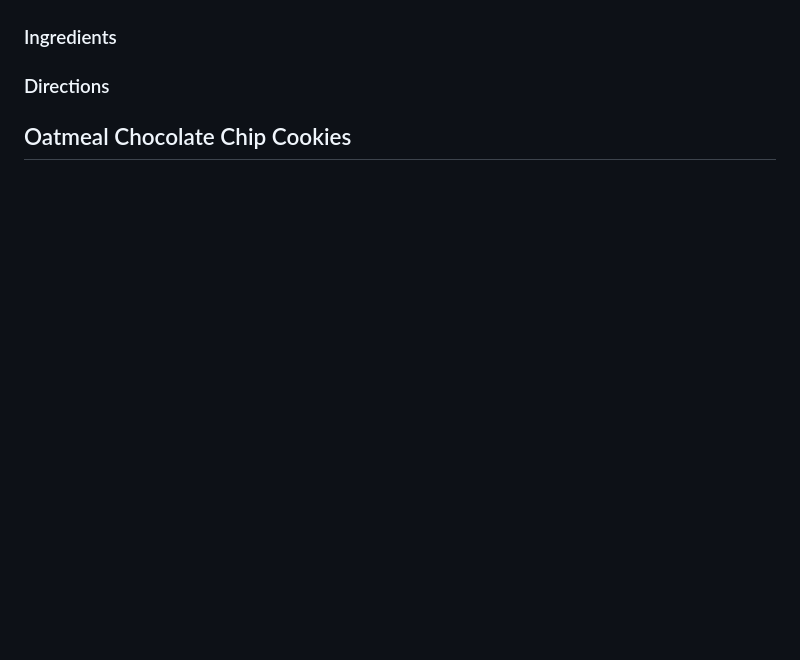
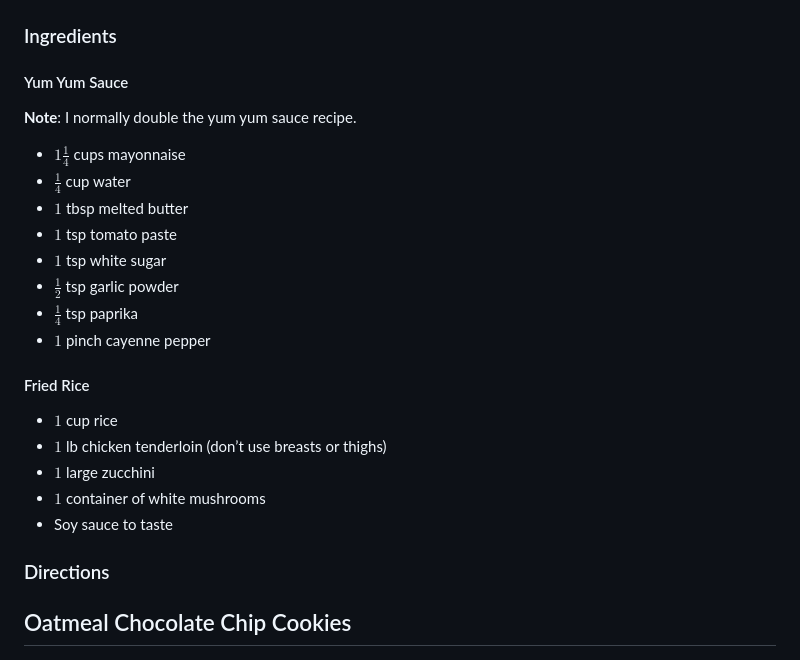
Before and after one commit to brownj31/brownj31, a Markdown page: README.md, the part around the change. Drawn GitHub-style; blank space fills up the shorter version.

Commit message:
updating readme.md to display the yum yum sauce recipe

```diff
--- a/README.md
+++ b/README.md
@@ -221,6 +221,27 @@ used most often.
 
 ### Ingredients
 
+#### Yum Yum Sauce
+
+**Note**: I normally double the yum yum sauce recipe.
+
+- $1 \frac{1}{4}$ cups mayonnaise
+- $\frac{1}{4}$ cup water
+- $1$ tbsp melted butter
+- $1$ tsp tomato paste
+- $1$ tsp white sugar
+- $\frac{1}{2}$ tsp garlic powder
+- $\frac{1}{4}$ tsp paprika
+- $1$ pinch cayenne pepper
+
+#### Fried Rice
+
+- $1$ cup rice
+- $1$ lb chicken tenderloin (don’t use breasts or thighs)
+- $1$ large zucchini
+- $1$ container of white mushrooms
+- Soy sauce to taste
+
 ### Directions
 
 ## Oatmeal Chocolate Chip Cookies
```
